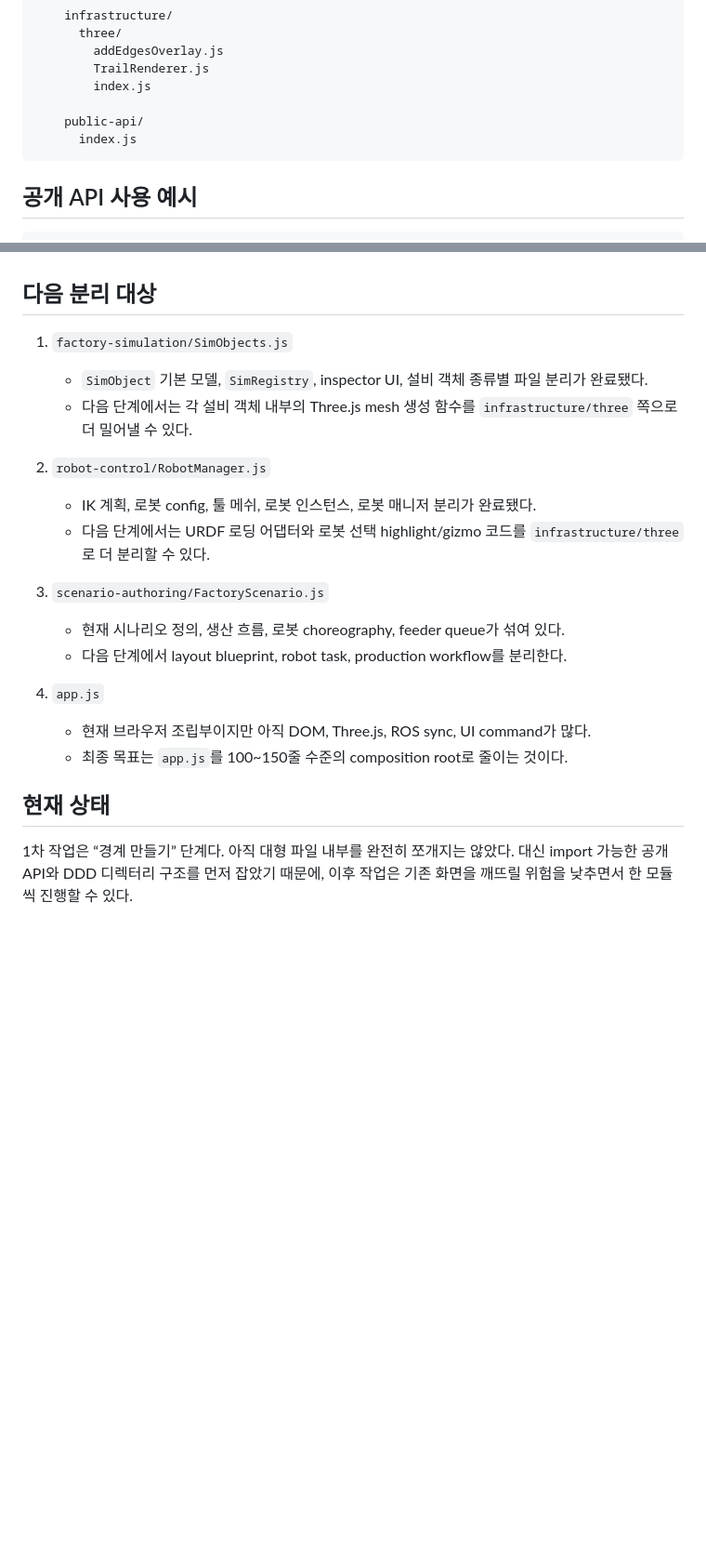
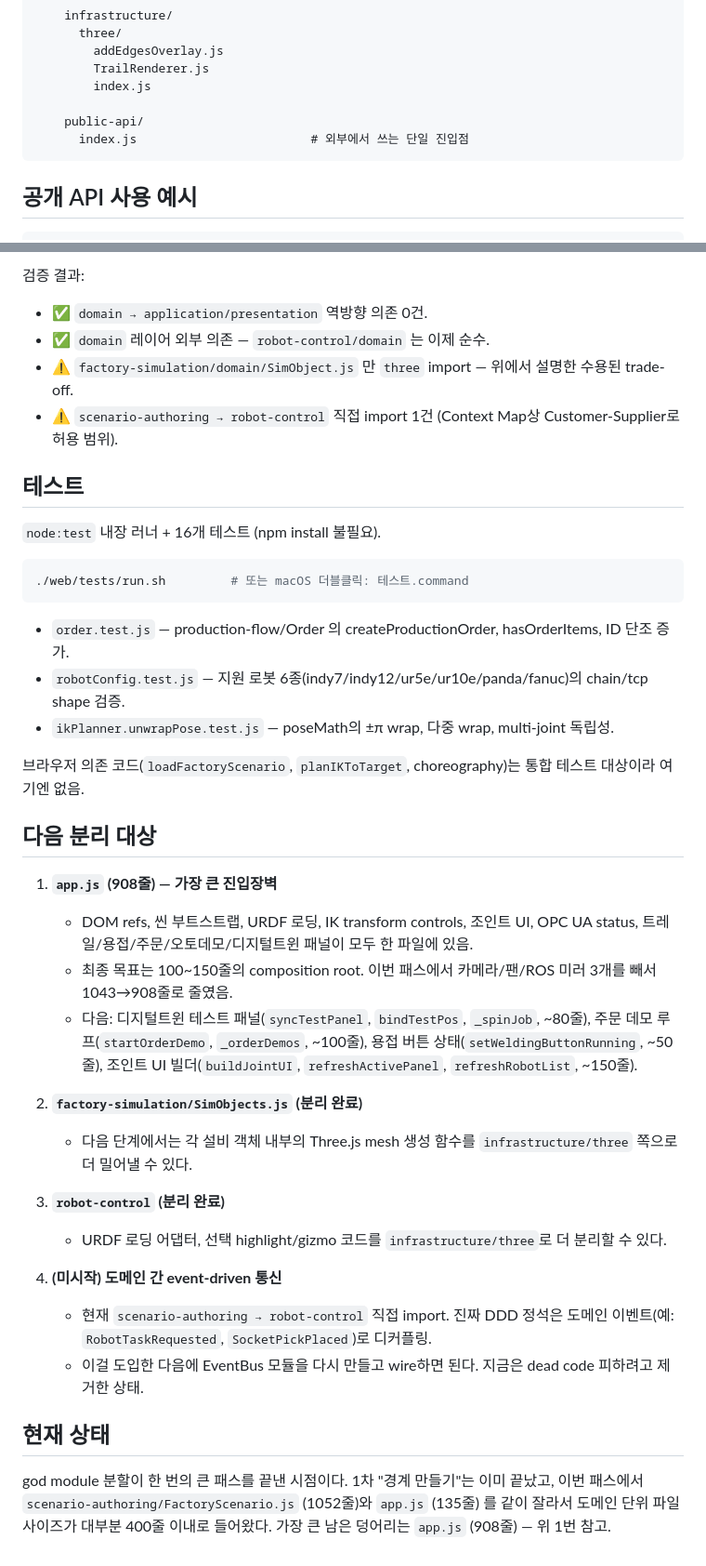
Before and after one commit to wjdtjdwo0609-cyber/DockerRos, a Markdown page: DDD_모듈화_진행상황.md, 2 parts joined by grey strips. Shown at 93% size. GitHub-like rendering; blank space fills up the shorter version.

````diff
--- a/DDD_모듈화_진행상황.md
+++ b/DDD_모듈화_진행상황.md
@@ -88,7 +108,7 @@ web/
         index.js
 
     public-api/
-      index.js
+      index.js                        # 외부에서 쓰는 단일 진입점
 ```
 
 ## 공개 API 사용 예시
@@ -150,22 +208,40 @@ OPC UA, ROS bridge, 실제 라인 이벤트 같은 외부 연결을 담당한다
+검증 결과:
+- ✅ `domain → application/presentation` 역방향 의존 0건.
+- ✅ `domain` 레이어 외부 의존 — `robot-control/domain` 는 이제 순수.
+- ⚠️ `factory-simulation/domain/SimObject.js` 만 `three` import — 위에서 설명한 수용된 trade-off.
+- ⚠️ `scenario-authoring → robot-control` 직접 import 1건 (Context Map상 Customer-Supplier로 허용 범위).
+
+## 테스트
+
+`node:test` 내장 러너 + 16개 테스트 (npm install 불필요).
+
+```bash
+./web/tests/run.sh         # 또는 macOS 더블클릭: 테스트.command
+```
+
+- `order.test.js` — production-flow/Order 의 createProductionOrder, hasOrderItems, ID 단조 증가.
+- `robotConfig.test.js` — 지원 로봇 6종(indy7/indy12/ur5e/ur10e/panda/fanuc)의 chain/tcp shape 검증.
+- `ikPlanner.unwrapPose.test.js` — poseMath의 ±π wrap, 다중 wrap, multi-joint 독립성.
+
+브라우저 의존 코드(`loadFactoryScenario`, `planIKToTarget`, choreography)는 통합 테스트 대상이라 여기엔 없음.
 
 ## 다음 분리 대상
 
-1. `factory-simulation/SimObjects.js`
-   - `SimObject` 기본 모델, `SimRegistry`, inspector UI, 설비 객체 종류별 파일 분리가 완료됐다.
+1. **`app.js` (908줄) — 가장 큰 진입장벽**
+   - DOM refs, 씬 부트스트랩, URDF 로딩, IK transform controls, 조인트 UI, OPC UA status, 트레일/용접/주문/오토데모/디지털트윈 패널이 모두 한 파일에 있음.
+   - 최종 목표는 100~150줄의 composition root. 이번 패스에서 카메라/팬/ROS 미러 3개를 빼서 1043→908줄로 줄였음.
+   - 다음: 디지털트윈 테스트 패널(`syncTestPanel`, `bindTestPos`, `_spinJob`, ~80줄), 주문 데모 루프(`startOrderDemo`, `_orderDemos`, ~100줄), 용접 버튼 상태(`setWeldingButtonRunning`, ~50줄), 조인트 UI 빌더(`buildJointUI`, `refreshActivePanel`, `refreshRobotList`, ~150줄).
+
+2. **`factory-simulation/SimObjects.js` (분리 완료)**
    - 다음 단계에서는 각 설비 객체 내부의 Three.js mesh 생성 함수를 `infrastructure/three` 쪽으로 더 밀어낼 수 있다.
 
-2. `robot-control/RobotManager.js`
-   - IK 계획, 로봇 config, 툴 메쉬, 로봇 인스턴스, 로봇 매니저 분리가 완료됐다.
-   - 다음 단계에서는 URDF 로딩 어댑터와 로봇 선택 highlight/gizmo 코드를 `infrastructure/three`로 더 분리할 수 있다.
+3. **`robot-control` (분리 완료)**
+   - URDF 로딩 어댑터, 선택 highlight/gizmo 코드를 `infrastructure/three`로 더 분리할 수 있다.
 
-3. `scenario-authoring/FactoryScenario.js`
-   - 현재 시나리오 정의, 생산 흐름, 로봇 choreography, feeder queue가 섞여 있다.
-   - 다음 단계에서 layout blueprint, robot task, production workflow를 분리한다.
-
-4. `app.js`
-   - 현재 브라우저 조립부이지만 아직 DOM, Three.js, ROS sync, UI command가 많다.
-   - 최종 목표는 `app.js`를 100~150줄 수준의 composition root로 줄이는 것이다.
+4. **(미시작) 도메인 간 event-driven 통신**
+   - 현재 `scenario-authoring → robot-control` 직접 import. 진짜 DDD 정석은 도메인 이벤트(예: `RobotTaskRequested`, `SocketPickPlaced`)로 디커플링.
+   - 이걸 도입한 다음에 EventBus 모듈을 다시 만들고 wire하면 된다. 지금은 dead code 피하려고 제거한 상태.
 
 ## 현재 상태
 
-1차 작업은 “경계 만들기” 단계다. 아직 대형 파일 내부를 완전히 쪼개지는 않았다. 대신 import 가능한 공개 API와 DDD 디렉터리 구조를 먼저 잡았기 때문에, 이후 작업은 기존 화면을 깨뜨릴 위험을 낮추면서 한 모듈씩 진행할 수 있다.
+god module 분할이 한 번의 큰 패스를 끝낸 시점이다. 1차 "경계 만들기"는 이미 끝났고, 이번 패스에서 `scenario-authoring/FactoryScenario.js` (1052줄)와 `app.js` (135줄) 를 같이 잘라서 도메인 단위 파일 사이즈가 대부분 400줄 이내로 들어왔다. 가장 큰 남은 덩어리는 `app.js` (908줄) — 위 1번 참고.
````
Also changed, not shown: other parts of DDD_모듈화_진행상황.md (+79 -21 lines).
